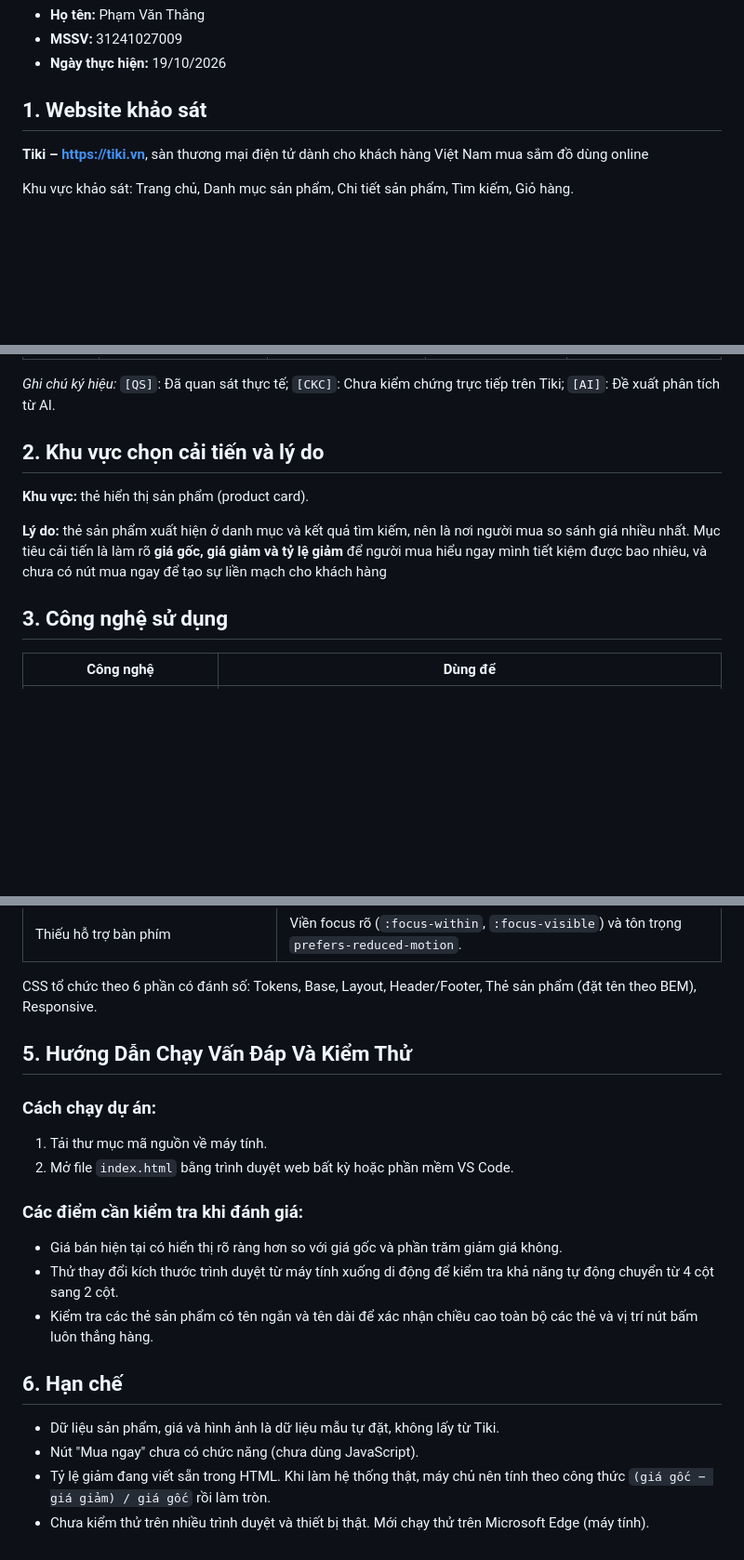
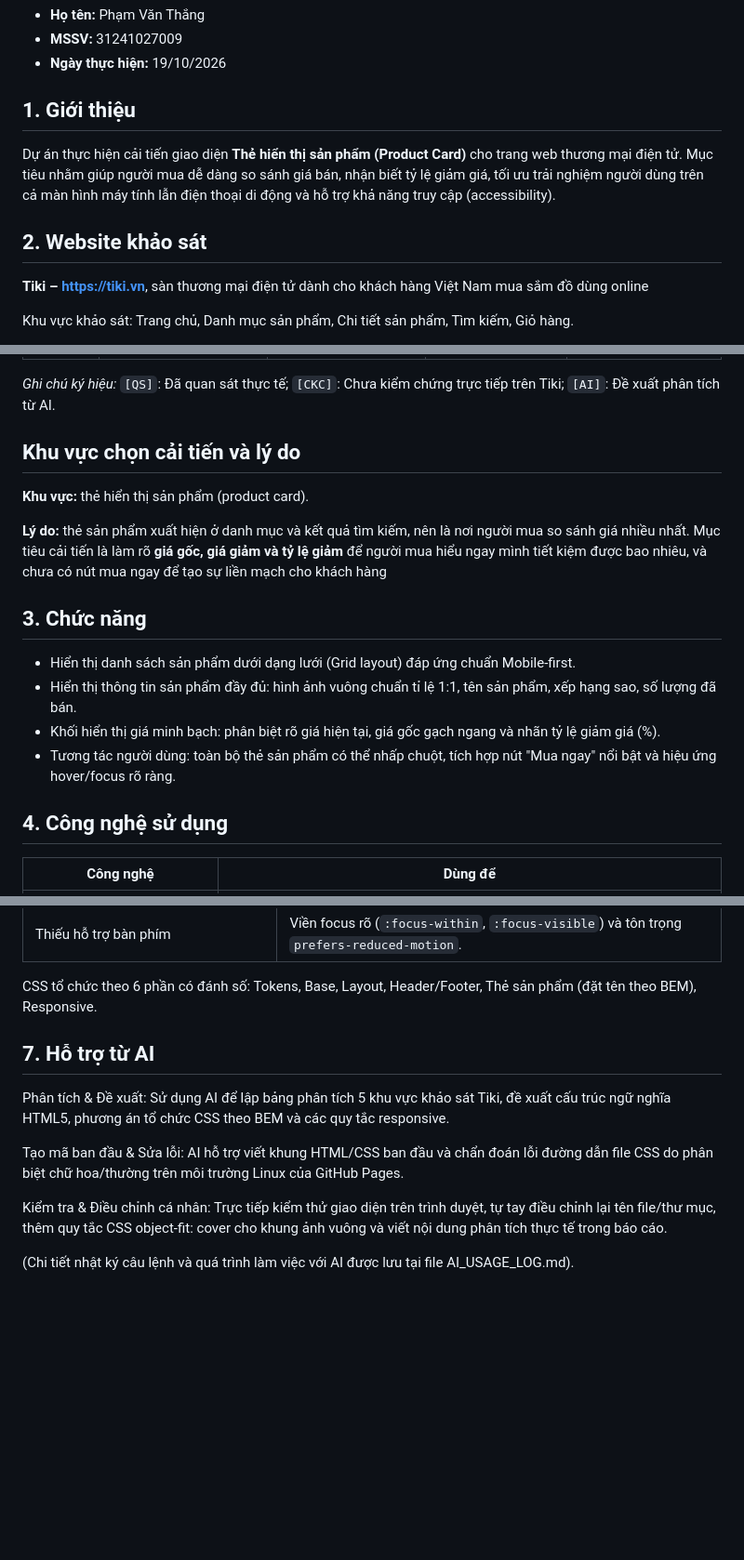
Before and after one commit to thangpham2202/ecommerce-ui-improvement, a Markdown page: README.md, 3 parts joined by grey strips. Shown at 93% size. Rendered like a GitHub page; blank space fills up the shorter version.

Commit message:
Revise README for project overview and improvements
Updated the README to improve project clarity and structure, including sections on project introduction, improvements made, and AI support.

```diff
--- a/README.md
+++ b/README.md
@@ -4,7 +4,10 @@
 - **MSSV:** 31241027009
 - **Ngày thực hiện:** 19/10/2026
 
-## 1. Website khảo sát
+## 1. Giới thiệu
+Dự án thực hiện cải tiến giao diện **Thẻ hiển thị sản phẩm (Product Card)** cho trang web thương mại điện tử. Mục tiêu nhằm giúp người mua dễ dàng so sánh giá bán, nhận biết tỷ lệ giảm giá, tối ưu trải nghiệm người dùng trên cả màn hình máy tính lẫn điện thoại di động và hỗ trợ khả năng truy cập (accessibility).
+
+## 2. Website khảo sát
 
 **Tiki – https://tiki.vn**, sàn thương mại điện tử dành cho khách hàng Việt Nam mua sắm đồ dùng online
 
@@ -23,13 +26,19 @@ Khu vực khảo sát: Trang chủ, Danh mục sản phẩm, Chi tiết sản ph
 
 *Ghi chú ký hiệu:* `[QS]`: Đã quan sát thực tế; `[CKC]`: Chưa kiểm chứng trực tiếp trên Tiki; `[AI]`: Đề xuất phân tích từ AI.
 
-## 2. Khu vực chọn cải tiến và lý do
+##  Khu vực chọn cải tiến và lý do
 
 **Khu vực:** thẻ hiển thị sản phẩm (product card).
 
 **Lý do:** thẻ sản phẩm xuất hiện ở danh mục và kết quả tìm kiếm, nên là nơi người mua so sánh giá nhiều nhất. Mục tiêu cải tiến là làm rõ **giá gốc, giá giảm và tỷ lệ giảm** để người mua hiểu ngay mình tiết kiệm được bao nhiêu, và chưa có nút mua ngay để tạo sự liền mạch cho khách hàng
 
-## 3. Công nghệ sử dụng
+## 3. Chức năng
+- Hiển thị danh sách sản phẩm dưới dạng lưới (Grid layout) đáp ứng chuẩn Mobile-first.
+- Hiển thị thông tin sản phẩm đầy đủ: hình ảnh vuông chuẩn tỉ lệ 1:1, tên sản phẩm, xếp hạng sao, số lượng đã bán.
+- Khối hiển thị giá minh bạch: phân biệt rõ giá hiện tại, giá gốc gạch ngang và nhãn tỷ lệ giảm giá (%).
+- Tương tác người dùng: toàn bộ thẻ sản phẩm có thể nhấp chuột, tích hợp nút "Mua ngay" nổi bật và hiệu ứng hover/focus rõ ràng.
+
+## 4. Công nghệ sử dụng
 
 | Công nghệ | Dùng để |
 |---|---|
@@ -61,20 +80,12 @@ Không dùng JavaScript hay framework.
 
 CSS tổ chức theo 6 phần có đánh số: Tokens, Base, Layout, Header/Footer, Thẻ sản phẩm (đặt tên theo BEM), Responsive.
 
-## 5. Hướng Dẫn Chạy Vấn Đáp Và Kiểm Thử
 
-### Cách chạy dự án:
-1. Tải thư mục mã nguồn về máy tính.
-2. Mở file `index.html` bằng trình duyệt web bất kỳ hoặc phần mềm VS Code.
+## 7. Hỗ trợ từ AI
+Phân tích & Đề xuất: Sử dụng AI để lập bảng phân tích 5 khu vực khảo sát Tiki, đề xuất cấu trúc ngữ nghĩa HTML5, phương án tổ chức CSS theo BEM và các quy tắc responsive.
 
-### Các điểm cần kiểm tra khi đánh giá:
-- Giá bán hiện tại có hiển thị rõ ràng hơn so với giá gốc và phần trăm giảm giá không.
-- Thử thay đổi kích thước trình duyệt từ máy tính xuống di động để kiểm tra khả năng tự động chuyển từ 4 cột sang 2 cột.
-- Kiểm tra các thẻ sản phẩm có tên ngắn và tên dài để xác nhận chiều cao toàn bộ các thẻ và vị trí nút bấm luôn thẳng hàng.
+Tạo mã ban đầu & Sửa lỗi: AI hỗ trợ viết khung HTML/CSS ban đầu và chẩn đoán lỗi đường dẫn file CSS do phân biệt chữ hoa/thường trên môi trường Linux của GitHub Pages.
 
-## 6. Hạn chế
+Kiểm tra & Điều chỉnh cá nhân: Trực tiếp kiểm thử giao diện trên trình duyệt, tự tay điều chỉnh lại tên file/thư mục, thêm quy tắc CSS object-fit: cover cho khung ảnh vuông và viết nội dung phân tích thực tế trong báo cáo.
 
-- Dữ liệu sản phẩm, giá và hình ảnh là dữ liệu mẫu tự đặt, không lấy từ Tiki.
-- Nút "Mua ngay" chưa có chức năng (chưa dùng JavaScript).
-- Tỷ lệ giảm đang viết sẵn trong HTML. Khi làm hệ thống thật, máy chủ nên tính theo công thức `(giá gốc − giá giảm) / giá gốc` rồi làm tròn.
-- Chưa kiểm thử trên nhiều trình duyệt và thiết bị thật. Mới chạy thử trên Microsoft Edge (máy tính).
+(Chi tiết nhật ký câu lệnh và quá trình làm việc với AI được lưu tại file AI_USAGE_LOG.md).
```
Also changed, not shown: other parts of README.md (+11 -1 lines).
